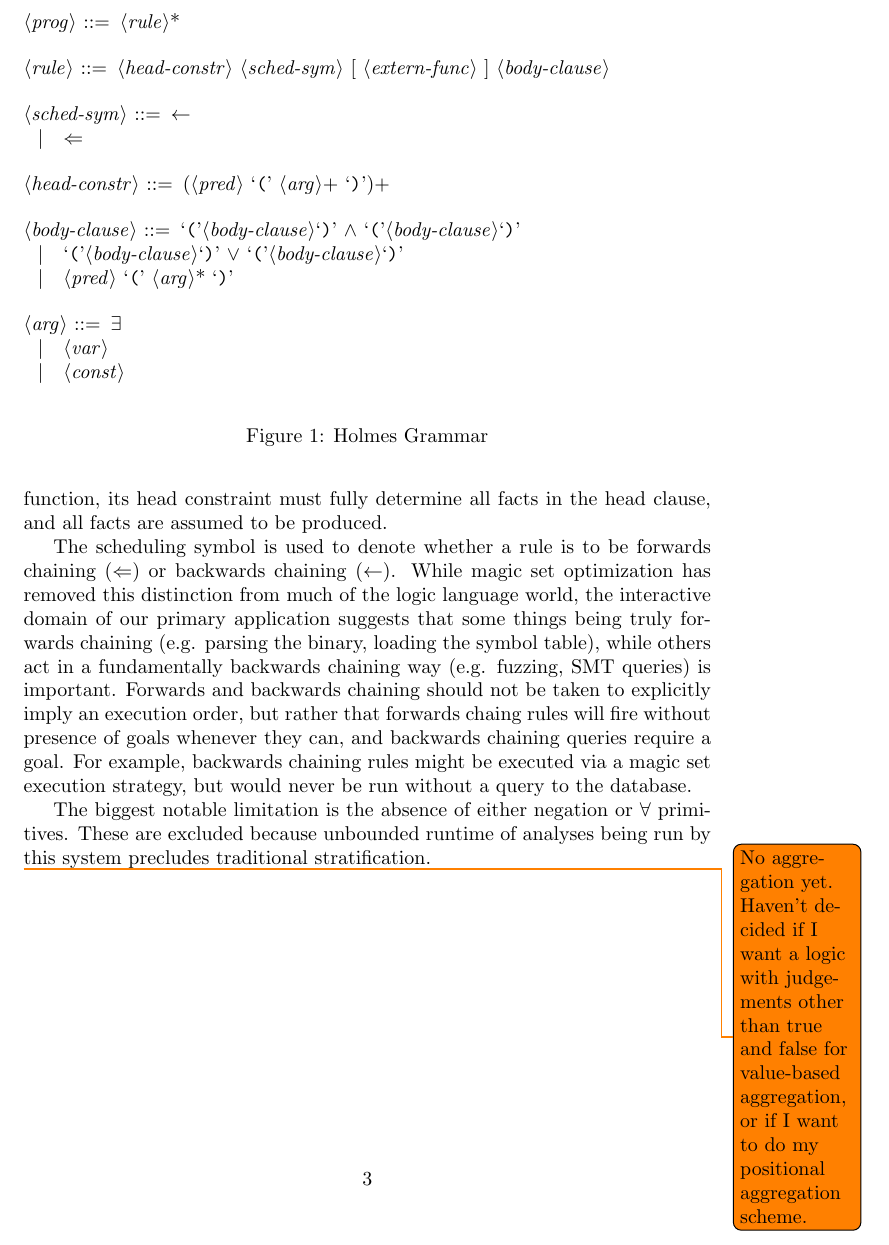
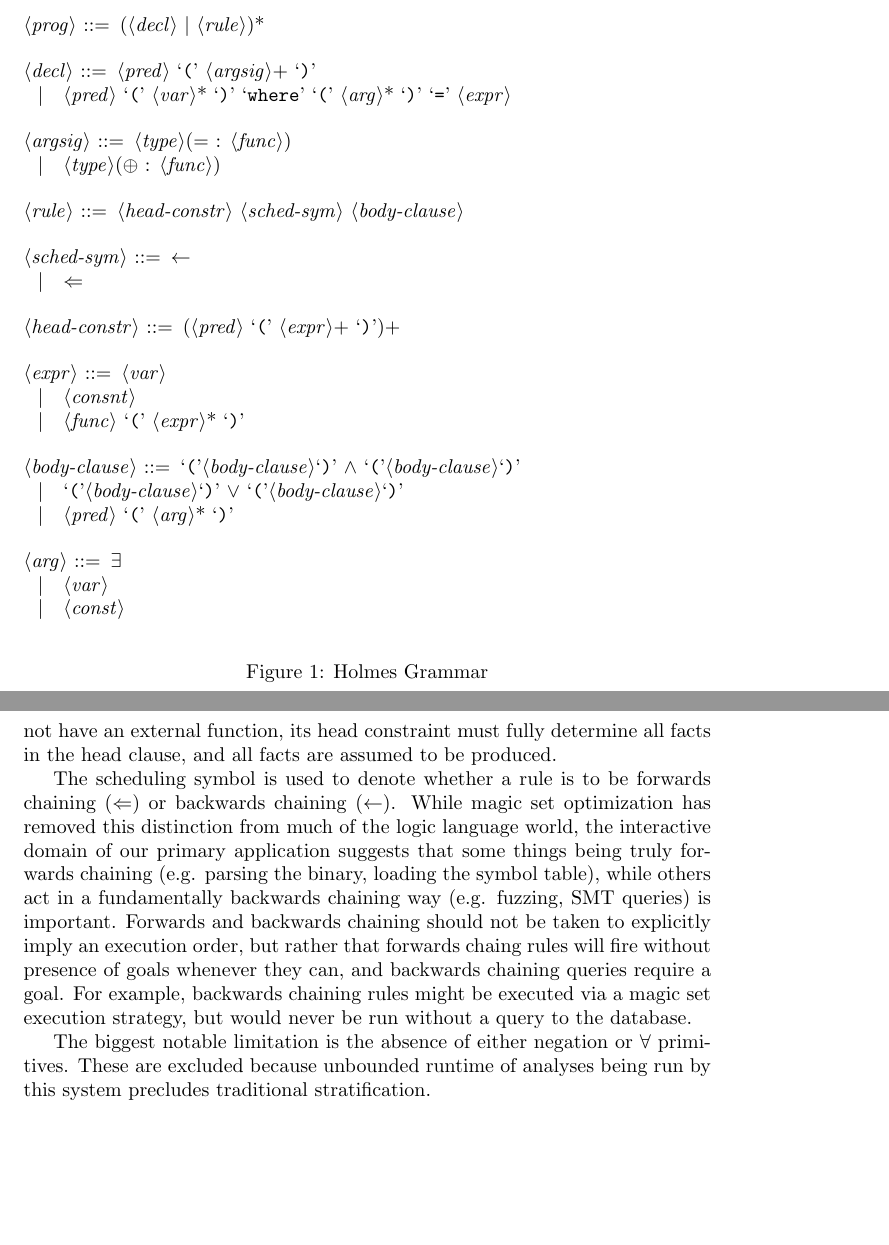
Before and after one commit to maurer/holmes, a LaTeX document (formal/holmes.tex): part of page 3 of 3 before the commit and two parts of pages 3 and 4 of 4 after it, the two joined at a grey line, cut at the place of the change, the shorter picture padded with empty space. Compiled offline with pdfLaTeX.

Commit message:
Modified potential language

```diff
--- a/formal/holmes.tex
+++ b/formal/holmes.tex
@@ -52,14 +52,25 @@
 \begin{figure}
 \begin{grammar}
 
-<prog> ::= <rule>*
+<prog> ::= (<decl> | <rule>)*
 
-<rule> ::= <head-constr> <sched-sym> [ <extern-func> ] <body-clause>
+<decl> ::= <pred> `(' <argsig>+ `)'
+\alt <pred> `(' <var>* `)' `where' `(' <arg>* `)' `=' <expr>
+
+<argsig>
+::=  <type>(= : <func>)
+\alt <type>($\oplus$ : <func>)
+
+<rule> ::= <head-constr> <sched-sym> <body-clause>
 
 <sched-sym> ::= $\leftarrow$
 \alt $\Leftarrow$
 
-<head-constr> ::= (<pred> `(' <arg>+ `)')+
+<head-constr> ::= (<pred> `(' <expr>+ `)')+
+
+<expr> ::= <var>
+\alt <consnt>
+\alt <func> `(' <expr>* `)'
 
 <body-clause>
 ::=  `('<body-clause>`)' $\wedge$ `('<body-clause>`)'
@@ -89,5 +102,4 @@
 The biggest notable limitation is the absence of either negation or $\forall$ primitives.
 These are excluded because unbounded runtime of analyses being run by this system precludes traditional stratification.
 
-\todo{No aggregation yet. Haven't decided if I want a logic with judgements other than true and false for value-based aggregation, or if I want to do my positional aggregation scheme.}
 \end{document}
```
Also changed, not shown: formal/holmes.tex (4 more changed lines).
